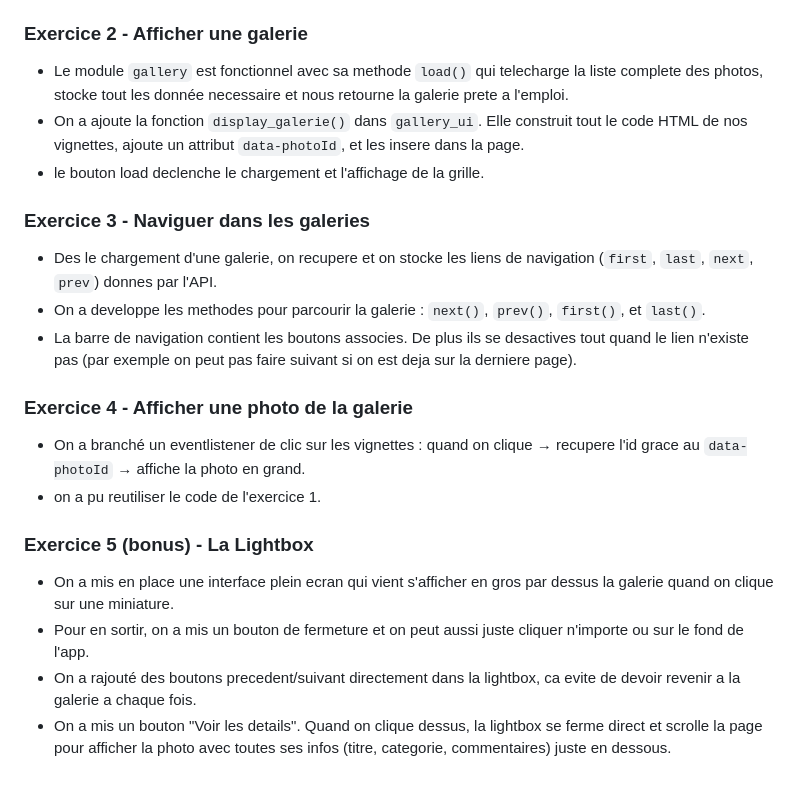
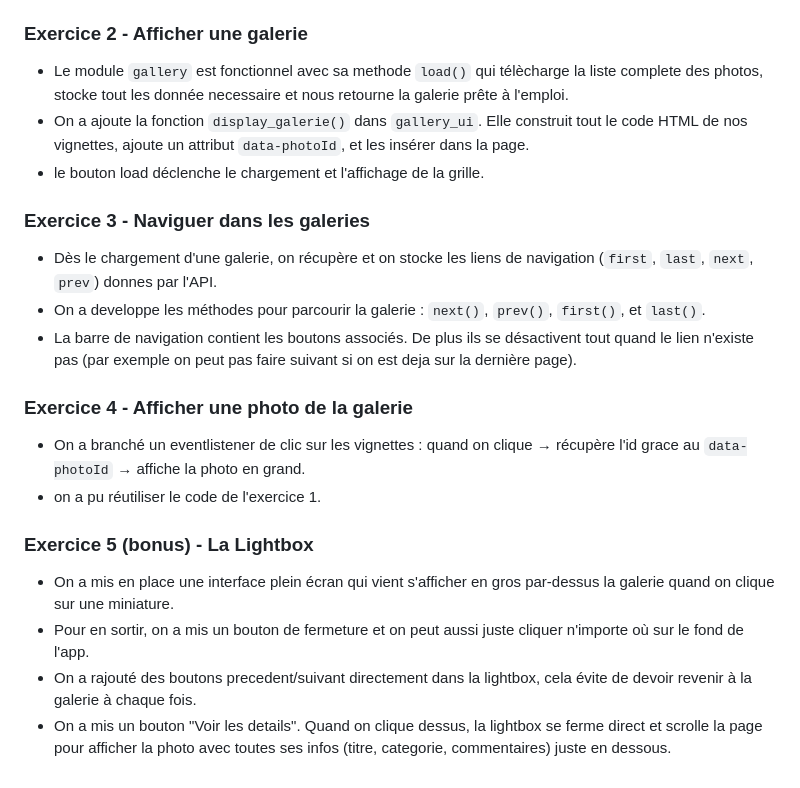
Before and after one commit to LouisADHN/projet-photobox, a Markdown page: readme.md, the part around one of its changes. Rendered like a GitHub page.

```diff
--- a/readme.md
+++ b/readme.md
@@ -68,20 +68,20 @@ On a reussi a faire tous les exercices demandés, plus le bonus :
 
 ### Exercice 2 - Afficher une galerie
-- Le module `gallery` est fonctionnel avec sa methode `load()` qui telecharge la liste complete des photos, stocke tout les donnée necessaire et nous retourne la galerie prete a l'emploi.
-- On a ajoute la fonction `display_galerie()` dans `gallery_ui`. Elle construit tout le code HTML de nos vignettes, ajoute un attribut `data-photoId`, et les insere dans la page.
-- le bouton load declenche le chargement et l'affichage de la grille.
+- Le module `gallery` est fonctionnel avec sa methode `load()` qui télècharge la liste complete des photos, stocke tout les donnée necessaire et nous retourne la galerie prête à l'emploi.
+- On a ajoute la fonction `display_galerie()` dans `gallery_ui`. Elle construit tout le code HTML de nos vignettes, ajoute un attribut `data-photoId`, et les insérer dans la page.
+- le bouton load déclenche le chargement et l'affichage de la grille.
 
 ### Exercice 3 - Naviguer dans les galeries
-- Des le chargement d'une galerie, on recupere et on stocke les liens de navigation (`first`, `last`, `next`, `prev`) donnes par l'API.
-- On a developpe les methodes pour parcourir la galerie : `next()`, `prev()`, `first()`, et `last()`.
-- La barre de navigation contient les boutons associes. De plus ils se desactives tout quand le lien n'existe pas (par exemple on peut pas faire suivant si on est deja sur la derniere page).
+- Dès le chargement d'une galerie, on récupère et on stocke les liens de navigation (`first`, `last`, `next`, `prev`) donnes par l'API.
+- On a developpe les méthodes pour parcourir la galerie : `next()`, `prev()`, `first()`, et `last()`.
+- La barre de navigation contient les boutons associés. De plus ils se désactivent tout quand le lien n'existe pas (par exemple on peut pas faire suivant si on est deja sur la dernière page).
 
 ### Exercice 4 - Afficher une photo de la galerie
-- On a branché un eventlistener de clic sur les vignettes : quand on clique → recupere l'id grace au `data-photoId` → affiche la photo en grand.
-- on a pu reutiliser le code de l'exercice 1.
+- On a branché un eventlistener de clic sur les vignettes : quand on clique → récupère l'id grace au `data-photoId` → affiche la photo en grand.
+- on a pu réutiliser le code de l'exercice 1.
 
 ### Exercice 5 (bonus) - La Lightbox
-- On a mis en place une interface plein ecran qui vient s'afficher en gros par dessus la galerie quand on clique sur une miniature.
-- Pour en sortir, on a mis un bouton de fermeture et on peut aussi juste cliquer n'importe ou sur le fond de l'app.
-- On a rajouté des boutons precedent/suivant directement dans la lightbox, ca evite de devoir revenir a la galerie a chaque fois.
+- On a mis en place une interface plein écran qui vient s'afficher en gros par-dessus la galerie quand on clique sur une miniature.
+- Pour en sortir, on a mis un bouton de fermeture et on peut aussi juste cliquer n'importe où sur le fond de l'app.
+- On a rajouté des boutons precedent/suivant directement dans la lightbox, cela évite de devoir revenir à la galerie à chaque fois.
 - On a mis un bouton "Voir les details". Quand on clique dessus, la lightbox se ferme direct et scrolle la page pour afficher la photo avec toutes ses infos (titre, categorie, commentaires) juste en dessous.
```
Also changed, not shown: other parts of readme.md (+20 -20 lines).
